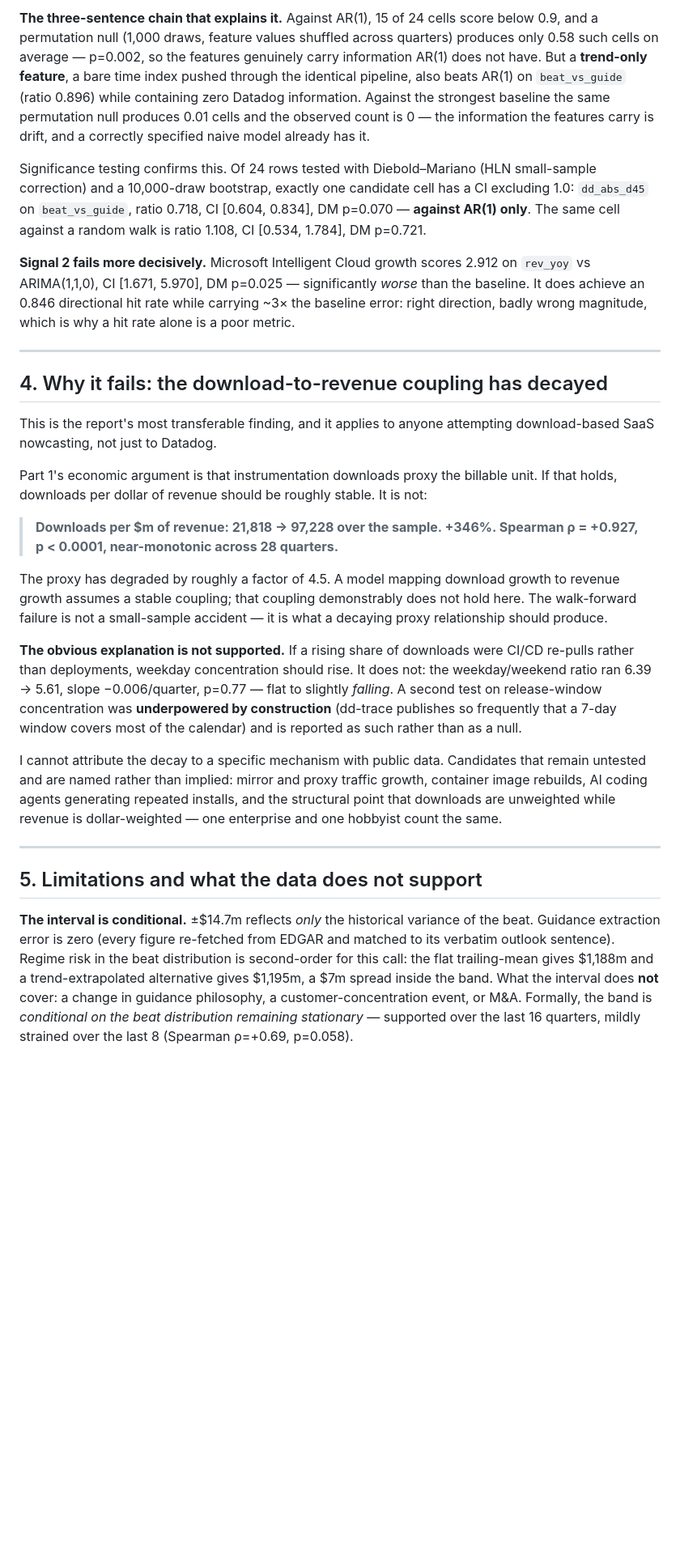
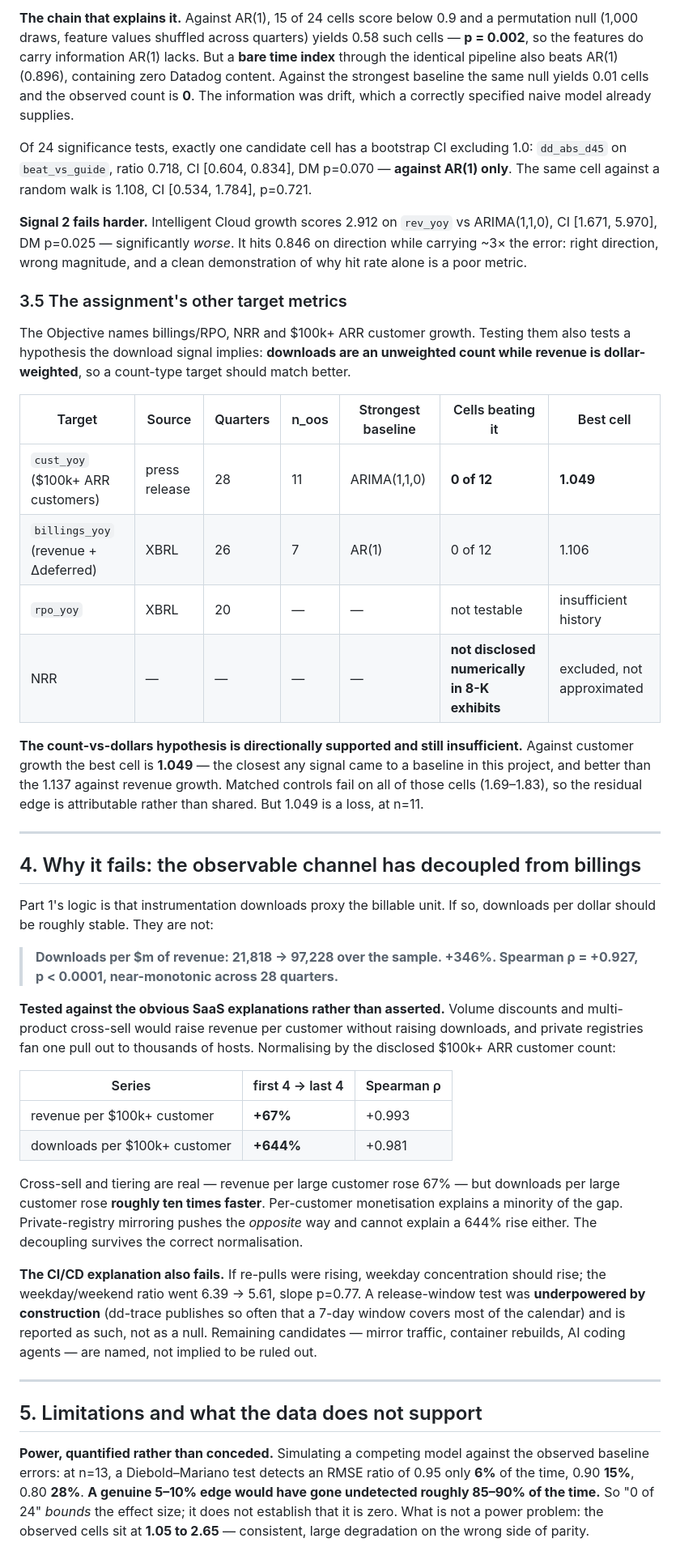
Before and after one commit to cornell880503-bot/funda-ddog-assignment, a Markdown page: report/report.md, the part around one of its changes. Shown at 81% size. Rendered like a GitHub page; blank space fills up the shorter version.

```diff
--- a/report/report.md
+++ b/report/report.md
@@ -82,29 +86,45 @@ Three candidate features × four windows × two targets = 24 cells, each with a
 
-**The three-sentence chain that explains it.** Against AR(1), 15 of 24 cells score below 0.9, and a permutation null (1,000 draws, feature values shuffled across quarters) produces only 0.58 such cells on average — p=0.002, so the features genuinely carry information AR(1) does not have. But a **trend-only feature**, a bare time index pushed through the identical pipeline, also beats AR(1) on `beat_vs_guide` (ratio 0.896) while containing zero Datadog information. Against the strongest baseline the same permutation null produces 0.01 cells and the observed count is 0 — the information the features carry is drift, and a correctly specified naive model already has it.
+**The chain that explains it.** Against AR(1), 15 of 24 cells score below 0.9 and a permutation null (1,000 draws, feature values shuffled across quarters) yields 0.58 such cells — **p = 0.002**, so the features do carry information AR(1) lacks. But a **bare time index** through the identical pipeline also beats AR(1) (0.896), containing zero Datadog content. Against the strongest baseline the same null yields 0.01 cells and the observed count is **0**. The information was drift, which a correctly specified naive model already supplies.
 
-Significance testing confirms this. Of 24 rows tested with Diebold–Mariano (HLN small-sample correction) and a 10,000-draw bootstrap, exactly one candidate cell has a CI excluding 1.0: `dd_abs_d45` on `beat_vs_guide`, ratio 0.718, CI [0.604, 0.834], DM p=0.070 — **against AR(1) only**. The same cell against a random walk is ratio 1.108, CI [0.534, 1.784], DM p=0.721.
+Of 24 significance tests, exactly one candidate cell has a bootstrap CI excluding 1.0: `dd_abs_d45` on `beat_vs_guide`, ratio 0.718, CI [0.604, 0.834], DM p=0.070 — **against AR(1) only**. The same cell against a random walk is 1.108, CI [0.534, 1.784], p=0.721.
 
-**Signal 2 fails more decisively.** Microsoft Intelligent Cloud growth scores 2.912 on `rev_yoy` vs ARIMA(1,1,0), CI [1.671, 5.970], DM p=0.025 — significantly *worse* than the baseline. It does achieve an 0.846 directional hit rate while carrying ~3× the baseline error: right direction, badly wrong magnitude, which is why a hit rate alone is a poor metric.
+**Signal 2 fails harder.** Intelligent Cloud growth scores 2.912 on `rev_yoy` vs ARIMA(1,1,0), CI [1.671, 5.970], DM p=0.025 — significantly *worse*. It hits 0.846 on direction while carrying ~3× the error: right direction, wrong magnitude, and a clean demonstration of why hit rate alone is a poor metric.
+
+### 3.5 The assignment's other target metrics
+
+The Objective names billings/RPO, NRR and $100k+ ARR customer growth. Testing them also tests a hypothesis the download signal implies: **downloads are an unweighted count while revenue is dollar-weighted**, so a count-type target should match better.
+
+| Target | Source | Quarters | n_oos | Strongest baseline | Cells beating it | Best cell |
+|---|---|---|---|---|---|---|
+| `cust_yoy` ($100k+ ARR customers) | press release | 28 | 11 | ARIMA(1,1,0) | **0 of 12** | **1.049** |
+| `billings_yoy` (revenue + Δdeferred) | XBRL | 26 | 7 | AR(1) | 0 of 12 | 1.106 |
+| `rpo_yoy` | XBRL | 20 | — | — | not testable | insufficient history |
+| NRR | — | — | — | — | **not disclosed numerically in 8-K exhibits** | excluded, not approximated |
+
+**The count-vs-dollars hypothesis is directionally supported and still insufficient.** Against customer growth the best cell is **1.049** — the closest any signal came to a baseline in this project, and better than the 1.137 against revenue growth. Matched controls fail on all of those cells (1.69–1.83), so the residual edge is attributable rather than shared. But 1.049 is a loss, at n=11.
 
 ---
 
-## 4. Why it fails: the download-to-revenue coupling has decayed
+## 4. Why it fails: the observable channel has decoupled from billings
 
-This is the report's most transferable finding, and it applies to anyone attempting download-based SaaS nowcasting, not just to Datadog.
-
-Part 1's economic argument is that instrumentation downloads proxy the billable unit. If that holds, downloads per dollar of revenue should be roughly stable. It is not:
+Part 1's logic is that instrumentation downloads proxy the billable unit. If so, downloads per dollar should be roughly stable. They are not:
 
 > **Downloads per $m of revenue: 21,818 → 97,228 over the sample. +346%. Spearman ρ = +0.927, p < 0.0001, near-monotonic across 28 quarters.**
 
-The proxy has degraded by roughly a factor of 4.5. A model mapping download growth to revenue growth assumes a stable coupling; that coupling demonstrably does not hold here. The walk-forward failure is not a small-sample accident — it is what a decaying proxy relationship should produce.
+**Tested against the obvious SaaS explanations rather than asserted.** Volume discounts and multi-product cross-sell would raise revenue per customer without raising downloads, and private registries fan one pull out to thousands of hosts. Normalising by the disclosed $100k+ ARR customer count:
 
-**The obvious explanation is not supported.** If a rising share of downloads were CI/CD re-pulls rather than deployments, weekday concentration should rise. It does not: the weekday/weekend ratio ran 6.39 → 5.61, slope −0.006/quarter, p=0.77 — flat to slightly *falling*. A second test on release-window concentration was **underpowered by construction** (dd-trace publishes so frequently that a 7-day window covers most of the calendar) and is reported as such rather than as a null.
+| Series | first 4 → last 4 | Spearman ρ |
+|---|---|---|
+| revenue per $100k+ customer | **+67%** | +0.993 |
+| downloads per $100k+ customer | **+644%** | +0.981 |
 
-I cannot attribute the decay to a specific mechanism with public data. Candidates that remain untested and are named rather than implied: mirror and proxy traffic growth, container image rebuilds, AI coding agents generating repeated installs, and the structural point that downloads are unweighted while revenue is dollar-weighted — one enterprise and one hobbyist count the same.
+Cross-sell and tiering are real — revenue per large customer rose 67% — but downloads per large customer rose **roughly ten times faster**. Per-customer monetisation explains a minority of the gap. Private-registry mirroring pushes the *opposite* way and cannot explain a 644% rise either. The decoupling survives the correct normalisation.
+
+**The CI/CD explanation also fails.** If re-pulls were rising, weekday concentration should rise; the weekday/weekend ratio went 6.39 → 5.61, slope p=0.77. A release-window test was **underpowered by construction** (dd-trace publishes so often that a 7-day window covers most of the calendar) and is reported as such, not as a null. Remaining candidates — mirror traffic, container rebuilds, AI coding agents — are named, not implied to be ruled out.
 
 ---
 
 ## 5. Limitations and what the data does not support
 
-**The interval is conditional.** ±$14.7m reflects *only* the historical variance of the beat. Guidance extraction error is zero (every figure re-fetched from EDGAR and matched to its verbatim outlook sentence). Regime risk in the beat distribution is second-order for this call: the flat trailing-mean gives $1,188m and a trend-extrapolated alternative gives $1,195m, a $7m spread inside the band. What the interval does **not** cover: a change in guidance philosophy, a customer-concentration event, or M&A. Formally, the band is *conditional on the beat distribution remaining stationary* — supported over the last 16 quarters, mildly strained over the last 8 (Spearman ρ=+0.69, p=0.058).
+**Power, quantified rather than conceded.** Simulating a competing model against the observed baseline errors: at n=13, a Diebold–Mariano test detects an RMSE ratio of 0.95 only **6%** of the time, 0.90 **15%**, 0.80 **28%**. **A genuine 5–10% edge would have gone undetected roughly 85–90% of the time.** So "0 of 24" *bounds* the effect size; it does not establish that it is zero. What is not a power problem: the observed cells sit at **1.05 to 2.65** — consistent, large degradation on the wrong side of parity.
 
```
Also changed, not shown: other parts of report/report.md (+56 -48 lines).
